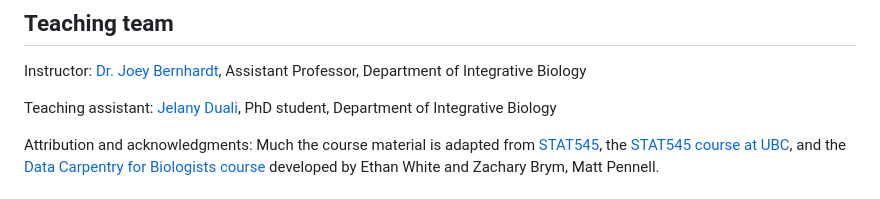
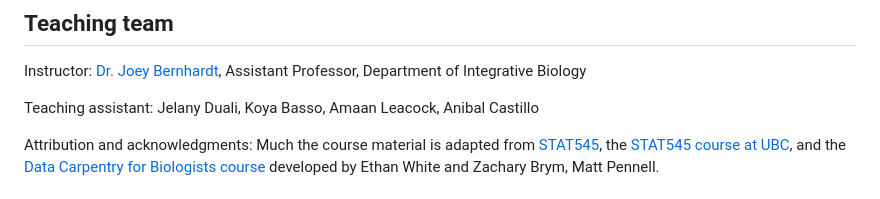
Before and after one commit to BIOL4110/BIOL4110-course-website, a Markdown page: README.md, the part around the change. Rendered like a GitHub page.

Commit message:
Revise teaching assistant section in README
Updated teaching assistant information to include multiple names.

```diff
--- a/README.md
+++ b/README.md
@@ -16,7 +16,7 @@ The [course outline can be found here](https://calendar.uoguelph.ca/syllabi/2026
 
 Instructor: [Dr. Joey Bernhardt](https://www.bernhardtlab.org/), Assistant Professor, Department of Integrative Biology
 
-Teaching assistant: [Jelany Duali](https://www.uoguelph.ca/ib/node/1915), PhD student, Department of Integrative Biology
+Teaching assistant: Jelany Duali, Koya Basso, Amaan Leacock, Anibal Castillo
 
 Attribution and acknowledgments: Much the course material is adapted from [STAT545](https://stat545.com/), the [STAT545 course at UBC](https://stat545.stat.ubc.ca/), and the [Data Carpentry for Biologists course](https://datacarpentry.org/semester-biology/) developed by Ethan White and Zachary Brym, Matt Pennell.
 
```
